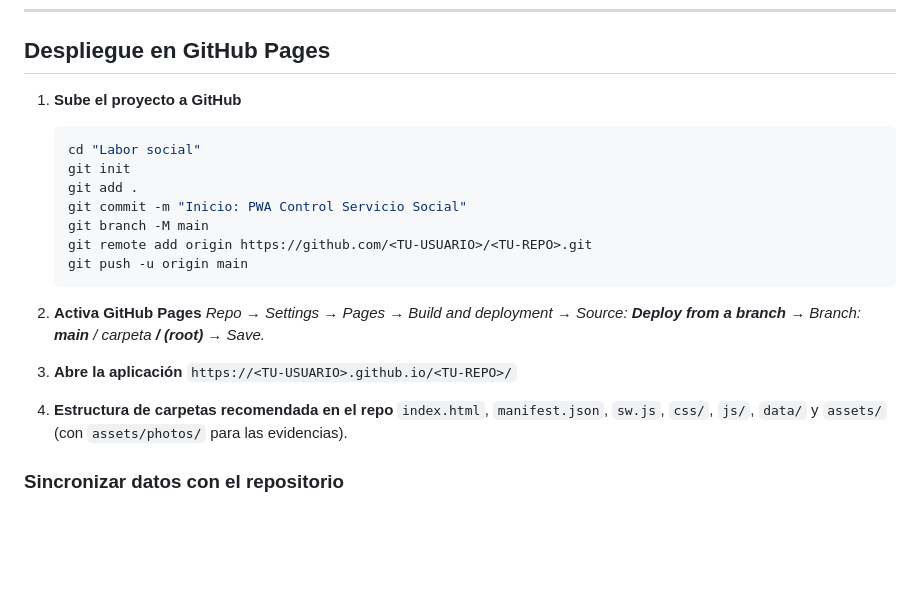
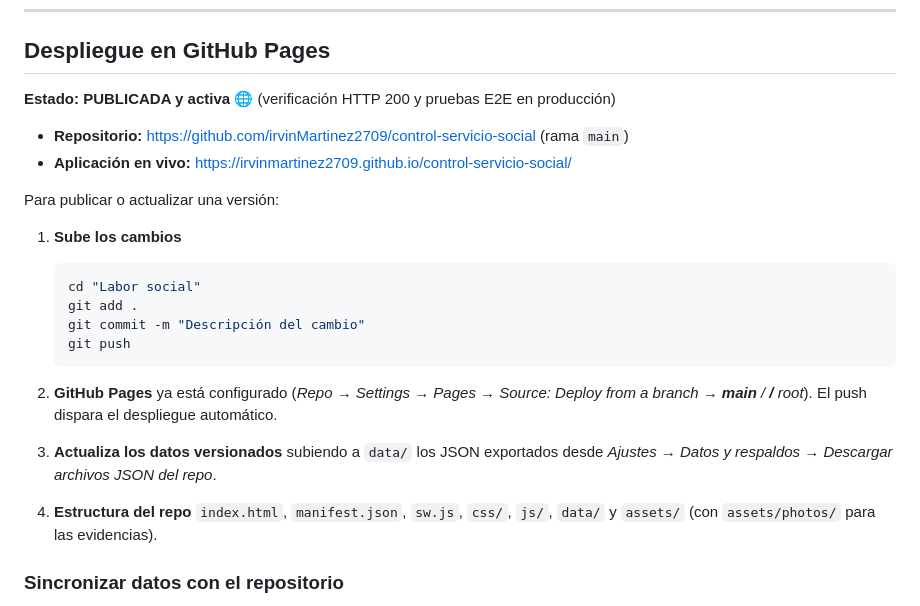
Before and after one commit to irvinMartinez2709/control-servicio-social, a Markdown page: README.md, the part around the change. Rendered like a GitHub page; blank space fills up the shorter version.

Commit message:
docs: URL publicada en GitHub Pages

````diff
--- a/README.md
+++ b/README.md
@@ -114,25 +114,28 @@ adicional.
 
 ## Despliegue en GitHub Pages
 
-1. **Sube el proyecto a GitHub**
+**Estado: PUBLICADA y activa** 🌐 (verificación HTTP 200 y pruebas E2E en producción)
+
+* **Repositorio:** https://github.com/irvinMartinez2709/control-servicio-social (rama `main`)
+* **Aplicación en vivo:** https://irvinmartinez2709.github.io/control-servicio-social/
+
+Para publicar o actualizar una versión:
+
+1. **Sube los cambios**
    ```bash
    cd "Labor social"
-   git init
    git add .
-   git commit -m "Inicio: PWA Control Servicio Social"
-   git branch -M main
-   git remote add origin https://github.com/<TU-USUARIO>/<TU-REPO>.git
-   git push -u origin main
+   git commit -m "Descripción del cambio"
+   git push
    ```
 
-2. **Activa GitHub Pages**
-   *Repo → Settings → Pages → Build and deployment → Source: **Deploy from a branch**
-   → Branch: **main** / carpeta **/ (root)** → Save.*
+2. **GitHub Pages** ya está configurado (*Repo → Settings → Pages → Source: Deploy from
+   a branch → **main** / **/** root*). El push dispara el despliegue automático.
 
-3. **Abre la aplicación**
-   `https://<TU-USUARIO>.github.io/<TU-REPO>/`
+3. **Actualiza los datos versionados** subiendo a `data/` los JSON exportados desde
+   *Ajustes → Datos y respaldos → Descargar archivos JSON del repo*.
 
-4. **Estructura de carpetas recomendada en el repo**
+4. **Estructura del repo**
    `index.html`, `manifest.json`, `sw.js`, `css/`, `js/`, `data/` y `assets/`
    (con `assets/photos/` para las evidencias).
 
````
